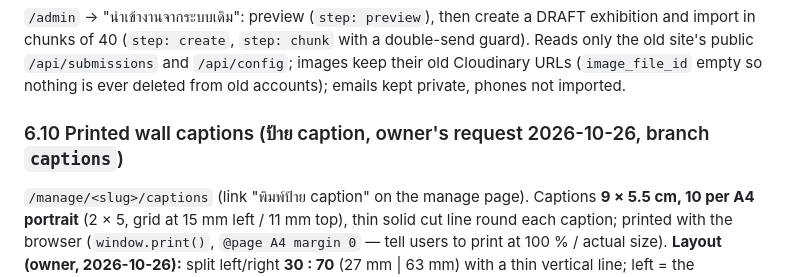
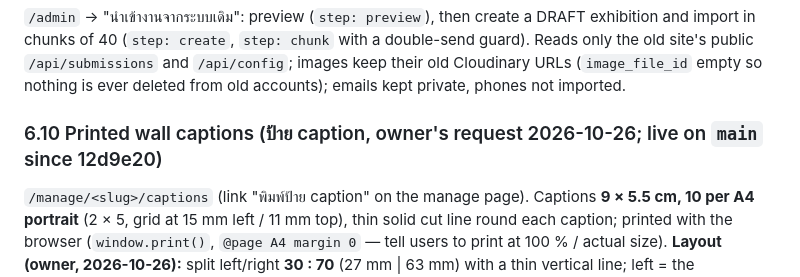
Before and after one commit to surachaiaiudo-cpu/pohchang-art-gallery, a Markdown page: AGENT_HANDOFF.md, the part around the change. Rendered like a GitHub page.

Commit message:
Handoff: captions are live on main
Co-Authored-By: Claude Opus 5.5 <noreply@anthropic.com>
Claude-Session: https://claude.ai/code/session_01GKJrGEVY2UwcYbQgXh2yRg

```diff
--- a/AGENT_HANDOFF.md
+++ b/AGENT_HANDOFF.md
@@ -206,7 +206,7 @@ details: the owner fills them in. Per-exhibition overrides: accent colour, headi
 `/api/submissions` and `/api/config`; images keep their old Cloudinary URLs (`image_file_id` empty so nothing is
 ever deleted from old accounts); emails kept private, phones not imported.
 
-### 6.10 Printed wall captions (ป้าย caption, owner's request 2026-10-26, branch `captions`)
+### 6.10 Printed wall captions (ป้าย caption, owner's request 2026-10-26; live on `main` since 12d9e20)
 `/manage/<slug>/captions` (link "พิมพ์ป้าย caption" on the manage page). Captions **9 × 5.5 cm, 10 per A4 portrait**
 (2 × 5, grid at 15 mm left / 11 mm top), thin solid cut line round each caption; printed with the browser
 (`window.print()`, `@page A4 margin 0` — tell users to print at 100 % / actual size).
```
